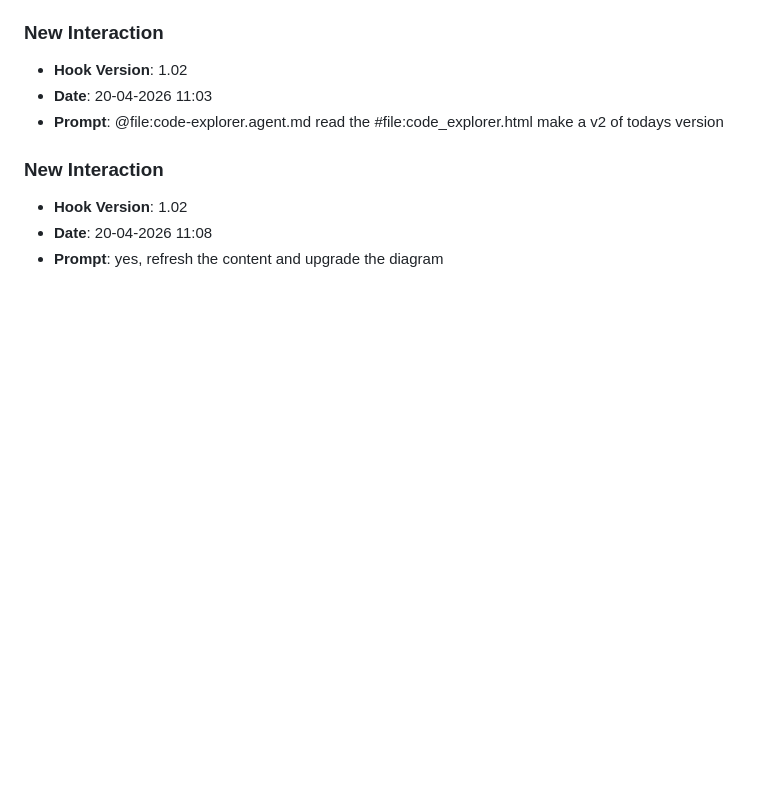
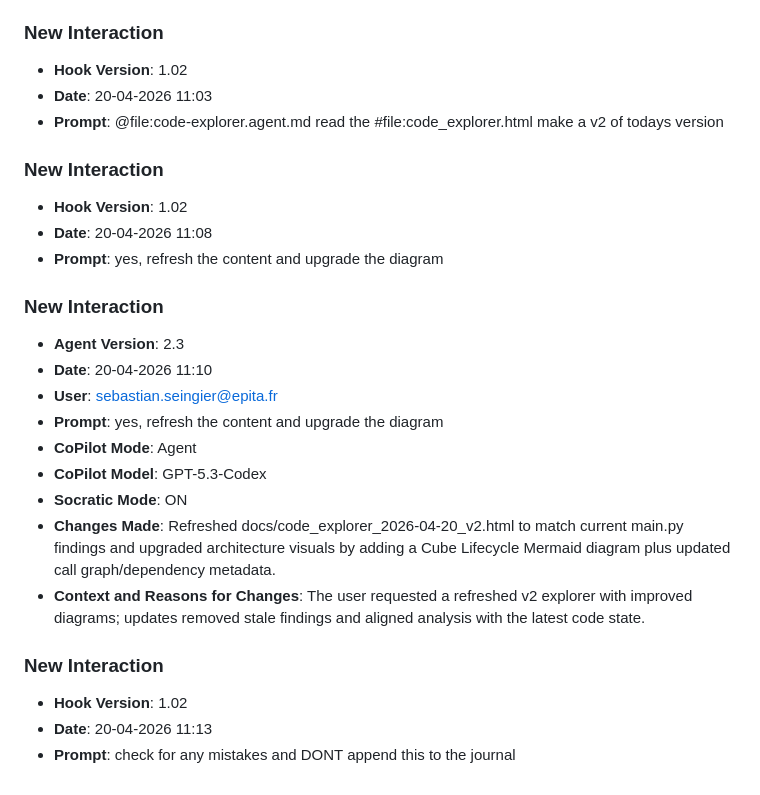
Before and after one commit to X7SEBASTAN7X/lab8, a Markdown page: JOURNAL.md, the part around the change. Drawn GitHub-style; blank space fills up the shorter version.

Commit message:
chore: log prompt [20-04-2026 11:13]

```diff
--- a/JOURNAL.md
+++ b/JOURNAL.md
@@ -114,3 +114,19 @@
 - **Hook Version**: 1.02
 - **Date**: 20-04-2026 11:08
 - **Prompt**: yes, refresh the content and upgrade the diagram
+
+### **New Interaction**
+- **Agent Version**: 2.3
+- **Date**: 20-04-2026 11:10
+- **User**: sebastian.seingier@epita.fr
+- **Prompt**: yes, refresh the content and upgrade the diagram
+- **CoPilot Mode**: Agent
+- **CoPilot Model**: GPT-5.3-Codex
+- **Socratic Mode**: ON
+- **Changes Made**: Refreshed docs/code_explorer_2026-04-20_v2.html to match current main.py findings and upgraded architecture visuals by adding a Cube Lifecycle Mermaid diagram plus updated call graph/dependency metadata.
+- **Context and Reasons for Changes**: The user requested a refreshed v2 explorer with improved diagrams; updates removed stale findings and aligned analysis with the latest code state.
+
+### **New Interaction**
+- **Hook Version**: 1.02
+- **Date**: 20-04-2026 11:13
+- **Prompt**: check for any mistakes and DONT append this to the journal
```
Also changed, not shown: prompts_history.md (+3 -0 lines).
